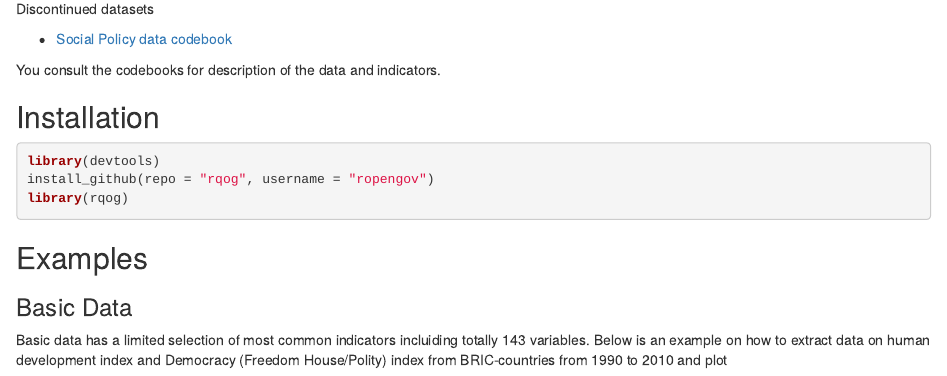
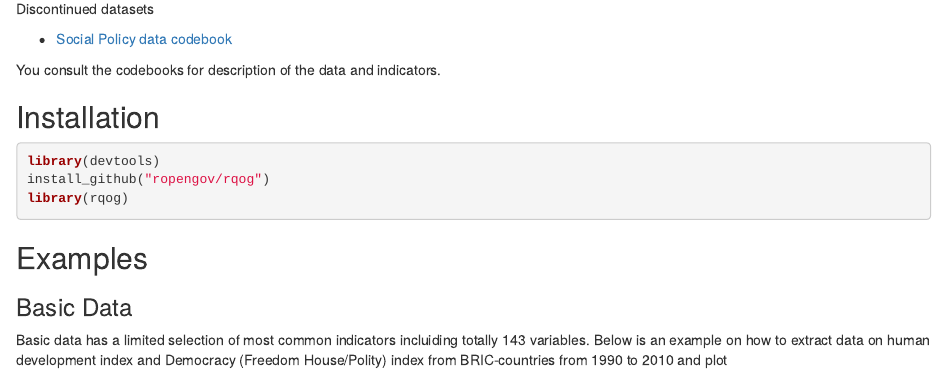
Before and after one commit to rOpenGov/rqog, an R Markdown document (vignettes/rqog_tutorial.Rmd): the page in a window 1100 px wide, from 940 px down. Rendered offline with R 4.5, knitr and Pandoc, with nearby package versions.

Commit message:
install_github examples updated

````diff
--- a/vignettes/rqog_tutorial.Rmd
+++ b/vignettes/rqog_tutorial.Rmd
@@ -55,7 +55,7 @@ You consult the codebooks for description of the data and indicators.
 
 ```{r, eval=FALSE, message=FALSE}
 library(devtools)
-install_github(repo = "rqog", username = "ropengov")
+install_github("ropengov/rqog")
 library(rqog)
 ```
 
````
Also changed, not shown: README.md.
